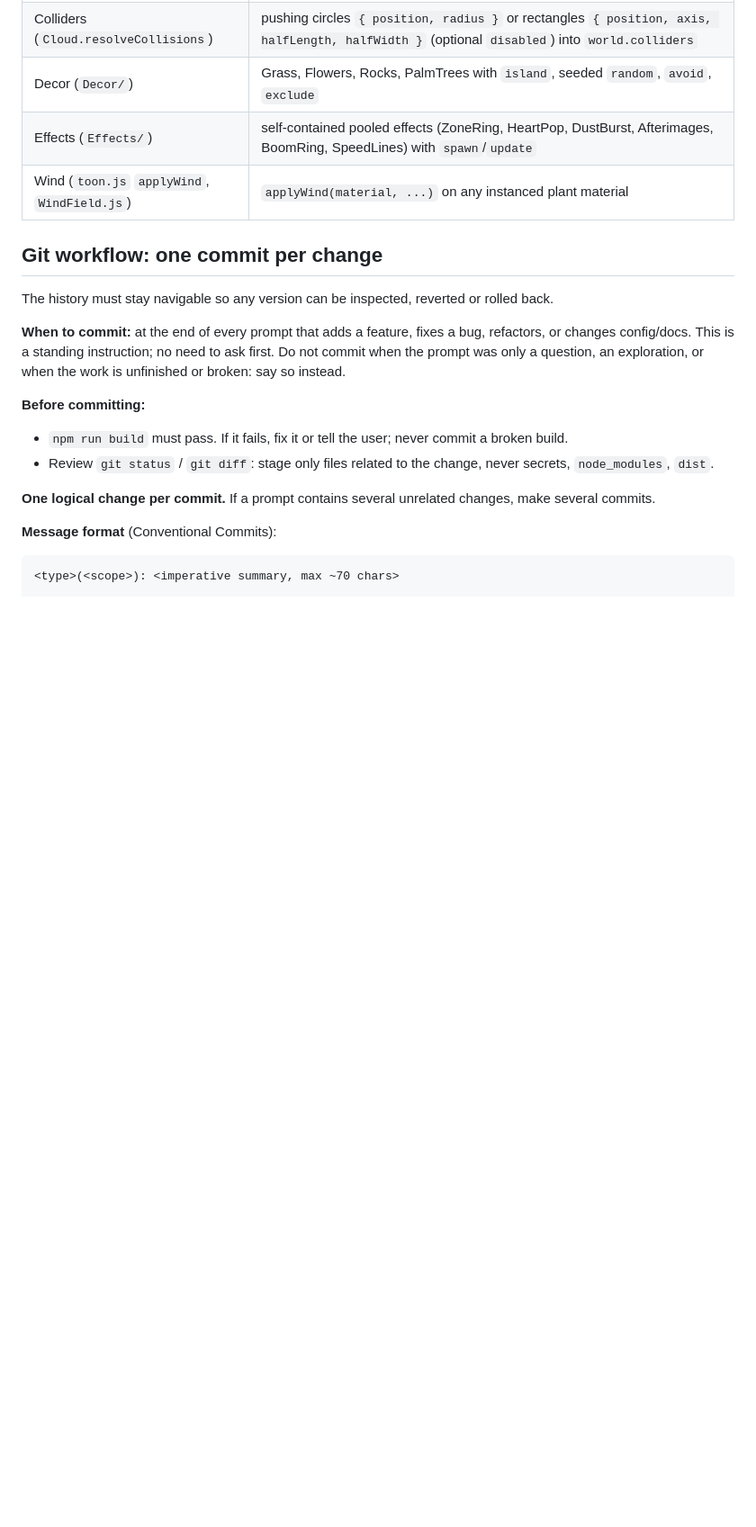
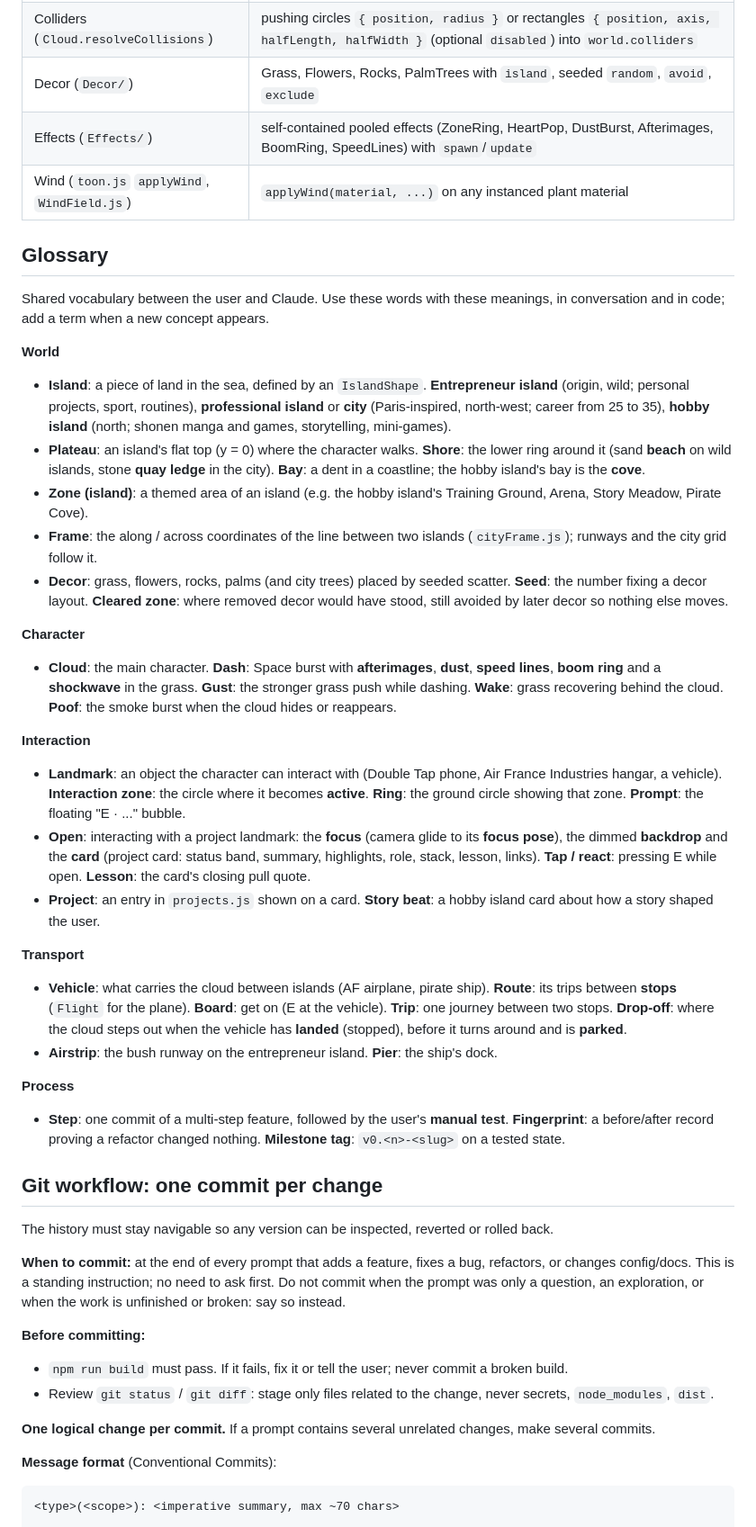
Before and after one commit to frederic-mamath/mental-palace, a Markdown page: CLAUDE.md, the part around the change. Shown at 90% size. Rendered like a GitHub page; blank space fills up the shorter version.

Commit message:
docs(claude): add a glossary of the project's shared vocabulary
Terms used between the user and Claude, with the meaning the code
gives them: world (islands, plateau, shore, bay, zone, frame, decor,
seed, cleared zone), character (cloud, dash and its effects, gust,
wake, poof), interaction (landmark, interaction zone, ring, prompt,
open, focus, card, tap, lesson, project, story beat), transport
(vehicle, route, stop, board, trip, drop-off, airstrip, pier) and
process (step, manual test, fingerprint, milestone tag).

Co-Authored-By: Claude Opus 5.5 <noreply@anthropic.com>

```diff
--- a/CLAUDE.md
+++ b/CLAUDE.md
@@ -27,6 +27,32 @@ Existing systems (all under `src/Experience/World/` unless noted):
 | Decor (`Decor/`) | Grass, Flowers, Rocks, PalmTrees with `island`, seeded `random`, `avoid`, `exclude` |
 | Effects (`Effects/`) | self-contained pooled effects (ZoneRing, HeartPop, DustBurst, Afterimages, BoomRing, SpeedLines) with `spawn`/`update` |
 | Wind (`toon.js` `applyWind`, `WindField.js`) | `applyWind(material, ...)` on any instanced plant material |
+
+## Glossary
+
+Shared vocabulary between the user and Claude. Use these words with these meanings, in conversation and in code; add a term when a new concept appears.
+
+**World**
+- **Island**: a piece of land in the sea, defined by an `IslandShape`. **Entrepreneur island** (origin, wild; personal projects, sport, routines), **professional island** or **city** (Paris-inspired, north-west; career from 25 to 35), **hobby island** (north; shonen manga and games, storytelling, mini-games).
+- **Plateau**: an island's flat top (y = 0) where the character walks. **Shore**: the lower ring around it (sand **beach** on wild islands, stone **quay ledge** in the city). **Bay**: a dent in a coastline; the hobby island's bay is the **cove**.
+- **Zone (island)**: a themed area of an island (e.g. the hobby island's Training Ground, Arena, Story Meadow, Pirate Cove).
+- **Frame**: the along / across coordinates of the line between two islands (`cityFrame.js`); runways and the city grid follow it.
+- **Decor**: grass, flowers, rocks, palms (and city trees) placed by seeded scatter. **Seed**: the number fixing a decor layout. **Cleared zone**: where removed decor would have stood, still avoided by later decor so nothing else moves.
+
+**Character**
+- **Cloud**: the main character. **Dash**: Space burst with **afterimages**, **dust**, **speed lines**, **boom ring** and a **shockwave** in the grass. **Gust**: the stronger grass push while dashing. **Wake**: grass recovering behind the cloud. **Poof**: the smoke burst when the cloud hides or reappears.
+
+**Interaction**
+- **Landmark**: an object the character can interact with (Double Tap phone, Air France Industries hangar, a vehicle). **Interaction zone**: the circle where it becomes **active**. **Ring**: the ground circle showing that zone. **Prompt**: the floating "E · ..." bubble.
+- **Open**: interacting with a project landmark: the **focus** (camera glide to its **focus pose**), the dimmed **backdrop** and the **card** (project card: status band, summary, highlights, role, stack, lesson, links). **Tap / react**: pressing E while open. **Lesson**: the card's closing pull quote.
+- **Project**: an entry in `projects.js` shown on a card. **Story beat**: a hobby island card about how a story shaped the user.
+
+**Transport**
+- **Vehicle**: what carries the cloud between islands (AF airplane, pirate ship). **Route**: its trips between **stops** (`Flight` for the plane). **Board**: get on (E at the vehicle). **Trip**: one journey between two stops. **Drop-off**: where the cloud steps out when the vehicle has **landed** (stopped), before it turns around and is **parked**.
+- **Airstrip**: the bush runway on the entrepreneur island. **Pier**: the ship's dock.
+
+**Process**
+- **Step**: one commit of a multi-step feature, followed by the user's **manual test**. **Fingerprint**: a before/after record proving a refactor changed nothing. **Milestone tag**: `v0.<n>-<slug>` on a tested state.
 
 ## Git workflow: one commit per change
 
```
